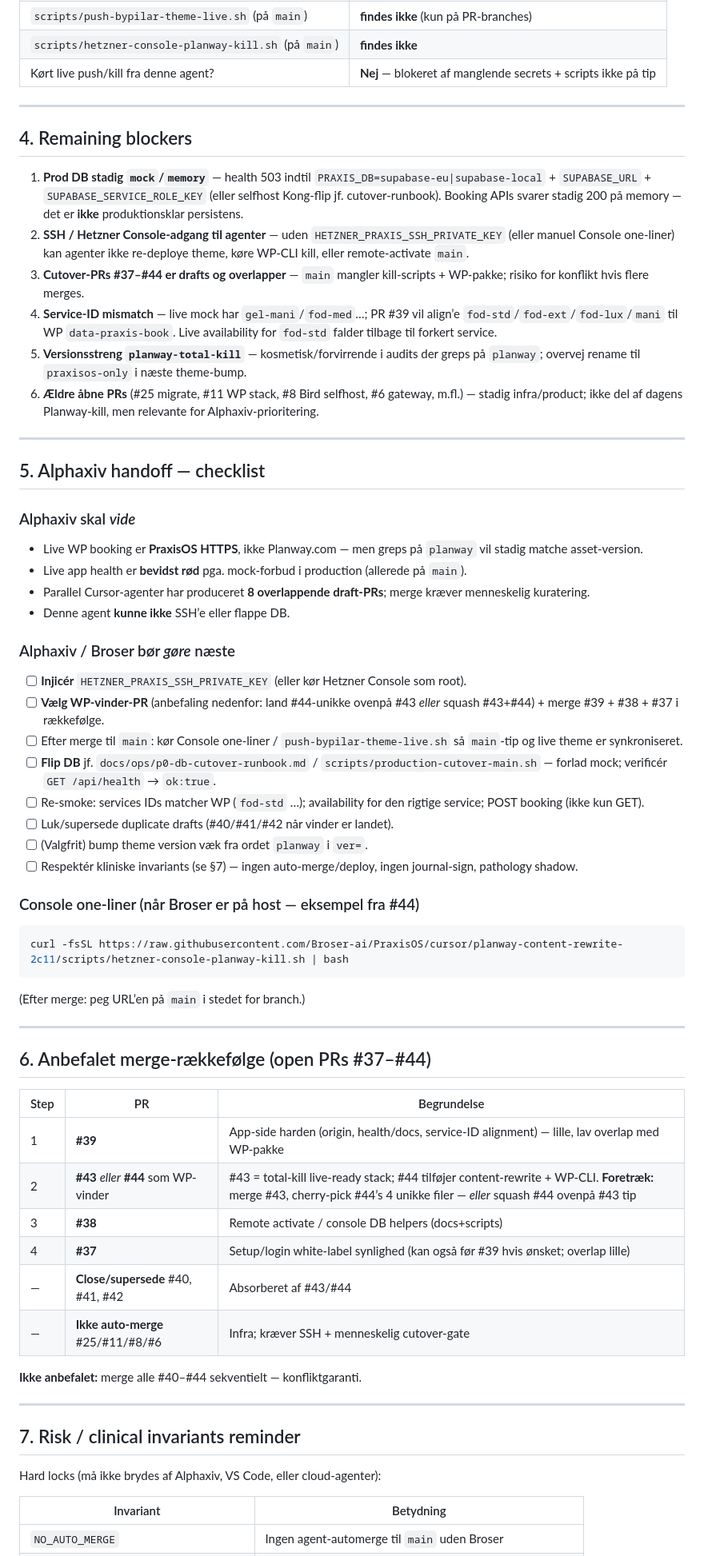
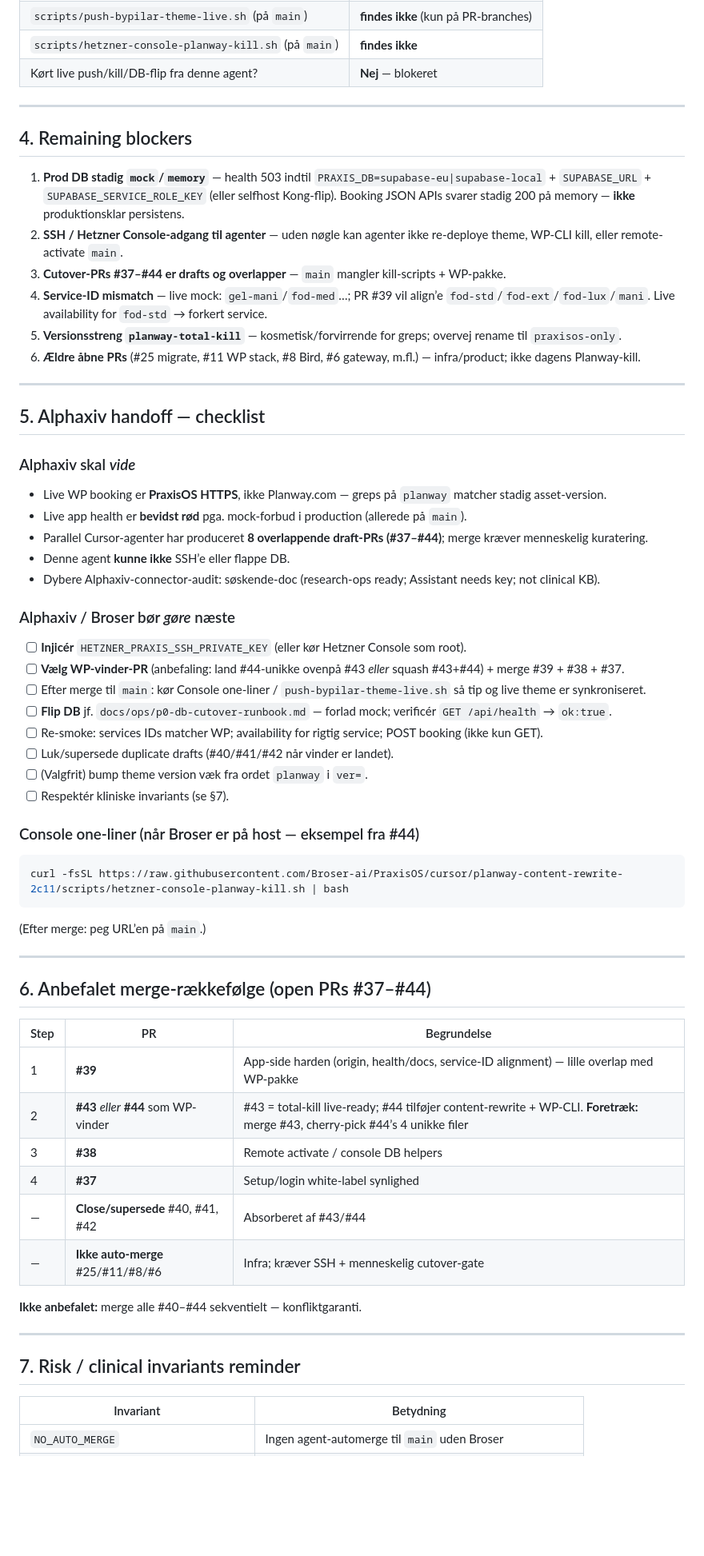
Before and after one commit to Broser-ai/PraxisOS, a Markdown page: docs/ops/status-audit-vscode-alphaxiv-2026-09-04.md, the part around one of its changes. Shown at 80% size. GitHub-like rendering; blank space fills up the shorter version.

````diff
--- a/docs/ops/status-audit-vscode-alphaxiv-2026-09-04.md
+++ b/docs/ops/status-audit-vscode-alphaxiv-2026-09-04.md
@@ -120,17 +193,17 @@ Fra tidligere triage (`docs/ops/open-pr-triage-2026-09-04.md`): P0-slices / PEC
 | `scripts/push-bypilar-theme-live.sh` (på `main`) | **findes ikke** (kun på PR-branches) |
 | `scripts/hetzner-console-planway-kill.sh` (på `main`) | **findes ikke** |
-| Kørt live push/kill fra denne agent? | **Nej** — blokeret af manglende secrets + scripts ikke på tip |
+| Kørt live push/kill/DB-flip fra denne agent? | **Nej** — blokeret |
 
 ---
 
 ## 4. Remaining blockers
 
-1. **Prod DB stadig `mock`/`memory`** — health 503 indtil `PRAXIS_DB=supabase-eu|supabase-local` + `SUPABASE_URL` + `SUPABASE_SERVICE_ROLE_KEY` (eller selfhost Kong-flip jf. cutover-runbook). Booking APIs svarer stadig 200 på memory — det er **ikke** produktionsklar persistens.
-2. **SSH / Hetzner Console-adgang til agenter** — uden `HETZNER_PRAXIS_SSH_PRIVATE_KEY` (eller manuel Console one-liner) kan agenter ikke re-deploye theme, køre WP-CLI kill, eller remote-activate `main`.
-3. **Cutover-PRs #37–#44 er drafts og overlapper** — `main` mangler kill-scripts + WP-pakke; risiko for konflikt hvis flere merges.
-4. **Service-ID mismatch** — live mock har `gel-mani`/`fod-med`…; PR #39 vil align’e `fod-std`/`fod-ext`/`fod-lux`/`mani` til WP `data-praxis-book`. Live availability for `fod-std` falder tilbage til forkert service.
-5. **Versionsstreng `planway-total-kill`** — kosmetisk/forvirrende i audits der greps på `planway`; overvej rename til `praxisos-only` i næste theme-bump.
-6. **Ældre åbne PRs** (#25 migrate, #11 WP stack, #8 Bird selfhost, #6 gateway, m.fl.) — stadig infra/product; ikke del af dagens Planway-kill, men relevante for Alphaxiv-prioritering.
+1. **Prod DB stadig `mock`/`memory`** — health 503 indtil `PRAXIS_DB=supabase-eu|supabase-local` + `SUPABASE_URL` + `SUPABASE_SERVICE_ROLE_KEY` (eller selfhost Kong-flip). Booking JSON APIs svarer stadig 200 på memory — **ikke** produktionsklar persistens.
+2. **SSH / Hetzner Console-adgang til agenter** — uden nøgle kan agenter ikke re-deploye theme, WP-CLI kill, eller remote-activate `main`.
+3. **Cutover-PRs #37–#44 er drafts og overlapper** — `main` mangler kill-scripts + WP-pakke.
+4. **Service-ID mismatch** — live mock: `gel-mani`/`fod-med`…; PR #39 vil align’e `fod-std`/`fod-ext`/`fod-lux`/`mani`. Live availability for `fod-std` → forkert service.
+5. **Versionsstreng `planway-total-kill`** — kosmetisk/forvirrende for greps; overvej rename til `praxisos-only`.
+6. **Ældre åbne PRs** (#25 migrate, #11 WP stack, #8 Bird, #6 gateway, m.fl.) — infra/product; ikke dagens Planway-kill.
 
 ---
 
@@ -138,21 +211,22 @@ Fra tidligere triage (`docs/ops/open-pr-triage-2026-09-04.md`): P0-slices / PEC
 
 ### Alphaxiv skal *vide*
 
-- Live WP booking er **PraxisOS HTTPS**, ikke Planway.com — men greps på `planway` vil stadig matche asset-version.
+- Live WP booking er **PraxisOS HTTPS**, ikke Planway.com — greps på `planway` matcher stadig asset-version.
 - Live app health er **bevidst rød** pga. mock-forbud i production (allerede på `main`).
-- Parallel Cursor-agenter har produceret **8 overlappende draft-PRs**; merge kræver menneskelig kuratering.
+- Parallel Cursor-agenter har produceret **8 overlappende draft-PRs (#37–#44)**; merge kræver menneskelig kuratering.
 - Denne agent **kunne ikke** SSH’e eller flappe DB.
+- Dybere Alphaxiv-connector-audit: søskende-doc (research-ops ready; Assistant needs key; not clinical KB).
 
 ### Alphaxiv / Broser bør *gøre* næste
 
 - [ ] **Injicér** `HETZNER_PRAXIS_SSH_PRIVATE_KEY` (eller kør Hetzner Console som root).
-- [ ] **Vælg WP-vinder-PR** (anbefaling nedenfor: land #44-unikke ovenpå #43 *eller* squash #43+#44) + merge #39 + #38 + #37 i rækkefølge.
-- [ ] Efter merge til `main`: kør Console one-liner / `push-bypilar-theme-live.sh` så `main`-tip og live theme er synkroniseret.
-- [ ] **Flip DB** jf. `docs/ops/p0-db-cutover-runbook.md` / `scripts/production-cutover-main.sh` — forlad mock; verificér `GET /api/health` → `ok:true`.
-- [ ] Re-smoke: services IDs matcher WP (`fod-std` …); availability for den rigtige service; POST booking (ikke kun GET).
+- [ ] **Vælg WP-vinder-PR** (anbefaling: land #44-unikke ovenpå #43 *eller* squash #43+#44) + merge #39 + #38 + #37.
+- [ ] Efter merge til `main`: kør Console one-liner / `push-bypilar-theme-live.sh` så tip og live theme er synkroniseret.
+- [ ] **Flip DB** jf. `docs/ops/p0-db-cutover-runbook.md` — forlad mock; verificér `GET /api/health` → `ok:true`.
+- [ ] Re-smoke: services IDs matcher WP; availability for rigtig service; POST booking (ikke kun GET).
 - [ ] Luk/supersede duplicate drafts (#40/#41/#42 når vinder er landet).
 - [ ] (Valgfrit) bump theme version væk fra ordet `planway` i `ver=`.
-- [ ] Respektér kliniske invariants (se §7) — ingen auto-merge/deploy, ingen journal-sign, pathology shadow.
+- [ ] Respektér kliniske invariants (se §7).
 
 ### Console one-liner (når Broser er på host — eksempel fra #44)
 
@@ -160,7 +234,7 @@ Fra tidligere triage (`docs/ops/open-pr-triage-2026-09-04.md`): P0-slices / PEC
 curl -fsSL https://raw.githubusercontent.com/Broser-ai/PraxisOS/cursor/planway-content-rewrite-2c11/scripts/hetzner-console-planway-kill.sh | bash
 ```
 
-(Efter merge: peg URL’en på `main` i stedet for branch.)
+(Efter merge: peg URL’en på `main`.)
 
 ---
 
@@ -168,10 +242,10 @@ curl -fsSL https://raw.githubusercontent.com/Broser-ai/PraxisOS/cursor/planway-c
 
 | Step | PR | Begrundelse |
 |------|-----|-------------|
-| 1 | **#39** | App-side harden (origin, health/docs, service-ID alignment) — lille, lav overlap med WP-pakke |
-| 2 | **#43** *eller* **#44** som WP-vinder | #43 = total-kill live-ready stack; #44 tilføjer content-rewrite + WP-CLI. **Foretræk:** merge #43, cherry-pick #44’s 4 unikke filer — *eller* squash #44 ovenpå #43 tip |
-| 3 | **#38** | Remote activate / console DB helpers (docs+scripts) |
-| 4 | **#37** | Setup/login white-label synlighed (kan også før #39 hvis ønsket; overlap lille) |
+| 1 | **#39** | App-side harden (origin, health/docs, service-ID alignment) — lille overlap med WP-pakke |
+| 2 | **#43** *eller* **#44** som WP-vinder | #43 = total-kill live-ready; #44 tilføjer content-rewrite + WP-CLI. **Foretræk:** merge #43, cherry-pick #44’s 4 unikke filer |
+| 3 | **#38** | Remote activate / console DB helpers |
+| 4 | **#37** | Setup/login white-label synlighed |
 | — | **Close/supersede** #40, #41, #42 | Absorberet af #43/#44 |
 | — | **Ikke auto-merge** #25/#11/#8/#6 | Infra; kræver SSH + menneskelig cutover-gate |
 
@@ -180,8 +254,6 @@ curl -fsSL https://raw.githubusercontent.com/Broser-ai/PraxisOS/cursor/planway-c
 ---
 
 ## 7. Risk / clinical invariants reminder
-
-Hard locks (må ikke brydes af Alphaxiv, VS Code, eller cloud-agenter):
 
 | Invariant | Betydning |
 |-----------|-----------|
````
Also changed, not shown: other parts of docs/ops/status-audit-vscode-alphaxiv-2026-09-04.md (+128 -51 lines), docs/ops/STATUS-AUDIT-LATEST.md (added, +32 -0 lines), docs/ops/alphaxiv-status-audit-2026-09-04.md (added, +304 -0 lines).
